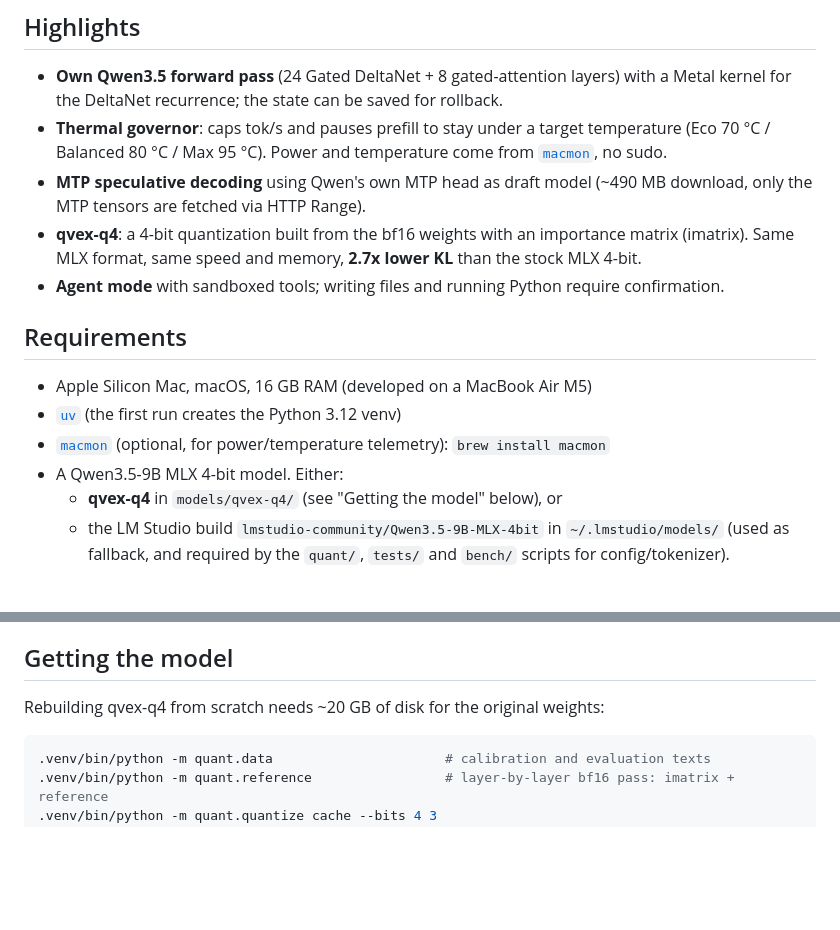
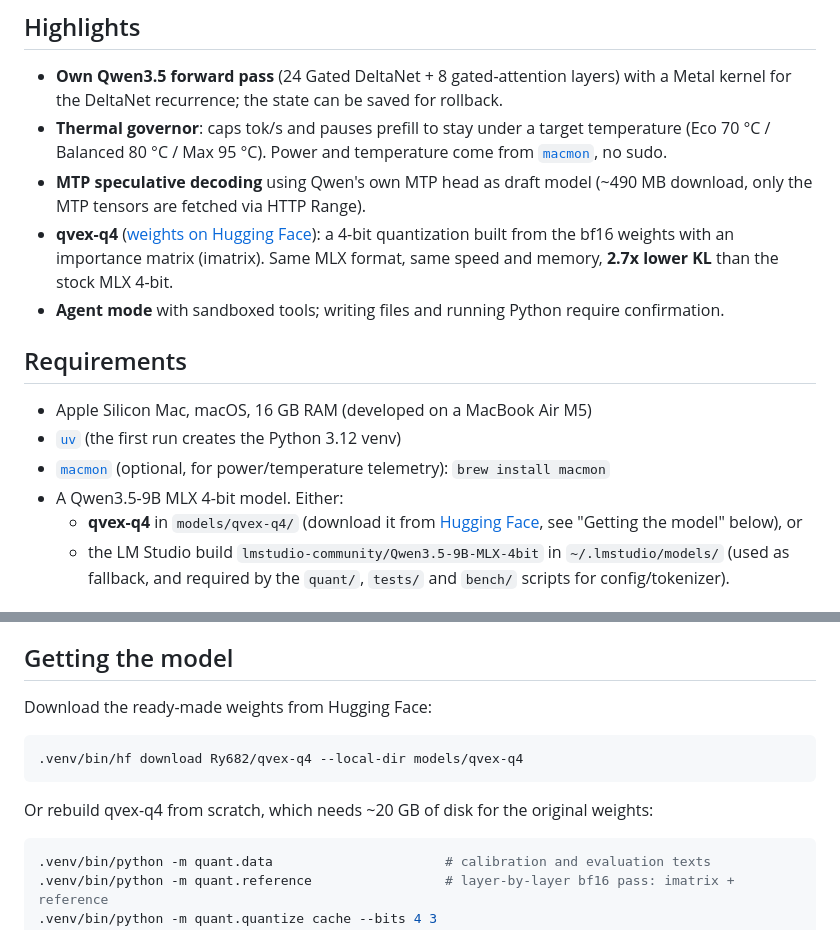
Before and after one commit to Ry682/QVex-3.5, a Markdown page: README.md, 2 parts joined by grey strips. Drawn GitHub-style; blank space fills up the shorter version.

Commit message:
Link weights on Hugging Face

````diff
--- a/README.md
+++ b/README.md
@@ -11,7 +11,7 @@ Web UI and OpenAI-compatible API included.
 - **Own Qwen3.5 forward pass** (24 Gated DeltaNet + 8 gated-attention layers) with a Metal kernel for the DeltaNet recurrence; the state can be saved for rollback.
 - **Thermal governor**: caps tok/s and pauses prefill to stay under a target temperature (Eco 70 °C / Balanced 80 °C / Max 95 °C). Power and temperature come from [`macmon`](https://github.com/vladkens/macmon), no sudo.
 - **MTP speculative decoding** using Qwen's own MTP head as draft model (~490 MB download, only the MTP tensors are fetched via HTTP Range).
-- **qvex-q4**: a 4-bit quantization built from the bf16 weights with an importance matrix (imatrix). Same MLX format, same speed and memory, **2.7x lower KL** than the stock MLX 4-bit.
+- **qvex-q4** ([weights on Hugging Face](https://huggingface.co/Ry682/qvex-q4)): a 4-bit quantization built from the bf16 weights with an importance matrix (imatrix). Same MLX format, same speed and memory, **2.7x lower KL** than the stock MLX 4-bit.
 - **Agent mode** with sandboxed tools; writing files and running Python require confirmation.
 
 ## Requirements
@@ -20,7 +20,7 @@ Web UI and OpenAI-compatible API included.
 - [`uv`](https://github.com/astral-sh/uv) (the first run creates the Python 3.12 venv)
 - [`macmon`](https://github.com/vladkens/macmon) (optional, for power/temperature telemetry): `brew install macmon`
 - A Qwen3.5-9B MLX 4-bit model. Either:
-  - **qvex-q4** in `models/qvex-q4/` (see "Getting the model" below), or
+  - **qvex-q4** in `models/qvex-q4/` (download it from [Hugging Face](https://huggingface.co/Ry682/qvex-q4), see "Getting the model" below), or
   - the LM Studio build `lmstudio-community/Qwen3.5-9B-MLX-4bit` in `~/.lmstudio/models/` (used as fallback, and required by the `quant/`, `tests/` and `bench/` scripts for config/tokenizer).
 
 ## Quick start
@@ -72,7 +72,13 @@ MTP is faster but costs ~10–25% more energy per token (macOS raises GPU clocks
 
 ## Getting the model
 
-Rebuilding qvex-q4 from scratch needs ~20 GB of disk for the original weights:
+Download the ready-made weights from Hugging Face:
+
+```bash
+.venv/bin/hf download Ry682/qvex-q4 --local-dir models/qvex-q4
+```
+
+Or rebuild qvex-q4 from scratch, which needs ~20 GB of disk for the original weights:
 
 ```bash
 .venv/bin/python -m quant.data                      # calibration and evaluation texts
````
Also changed, not shown: README.it.md (+7 -1 lines).
